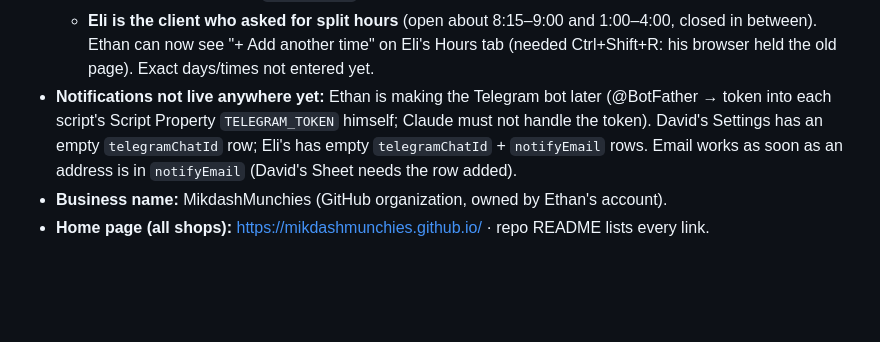
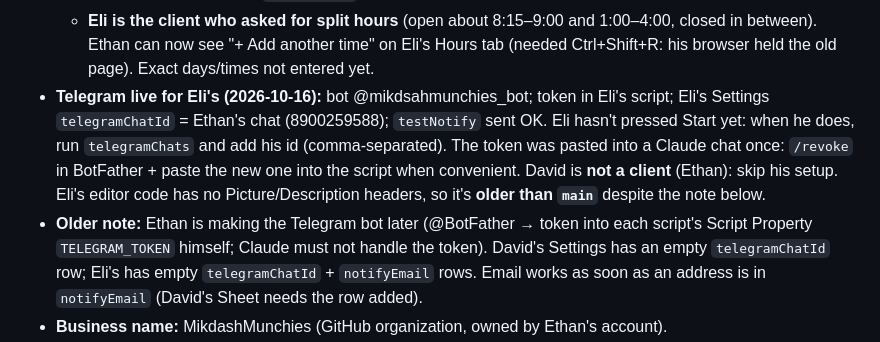
Before and after one commit to MikdashMunchies/mikdashmunchies.github.io, a Markdown page: CLAUDE.md, the part around the change. Rendered like a GitHub page; blank space fills up the shorter version.

Commit message:
Record Telegram setup for Eli's shop
Co-Authored-By: Claude Opus 5.5 <noreply@anthropic.com>

```diff
--- a/CLAUDE.md
+++ b/CLAUDE.md
@@ -38,7 +38,12 @@
   - **Eli is the client who asked for split hours** (open about 8:15–9:00 and 1:00–4:00, closed in between).
     Ethan can now see "+ Add another time" on Eli's Hours tab (needed Ctrl+Shift+R: his browser held the old page).
     Exact days/times not entered yet.
-- **Notifications not live anywhere yet:** Ethan is making the Telegram bot later (@BotFather → token into each
+- **Telegram live for Eli's (2026-10-16):** bot @mikdsahmunchies_bot; token in Eli's script; Eli's Settings
+  `telegramChatId` = Ethan's chat (8900259588); `testNotify` sent OK. Eli hasn't pressed Start yet: when he does,
+  run `telegramChats` and add his id (comma-separated). The token was pasted into a Claude chat once: `/revoke` in
+  BotFather + paste the new one into the script when convenient. David is **not a client** (Ethan): skip his setup.
+  Eli's editor code has no Picture/Description headers, so it's **older than `main`** despite the note below.
+- **Older note:** Ethan is making the Telegram bot later (@BotFather → token into each
   script's Script Property `TELEGRAM_TOKEN` himself; Claude must not handle the token). David's Settings has an
   empty `telegramChatId` row; Eli's has empty `telegramChatId` + `notifyEmail` rows. Email works as soon as an
   address is in `notifyEmail` (David's Sheet needs the row added).
```
